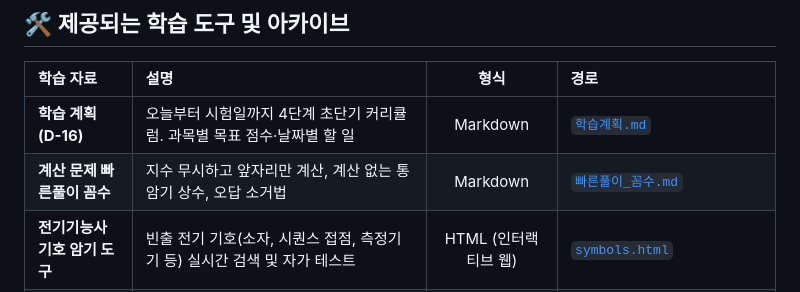
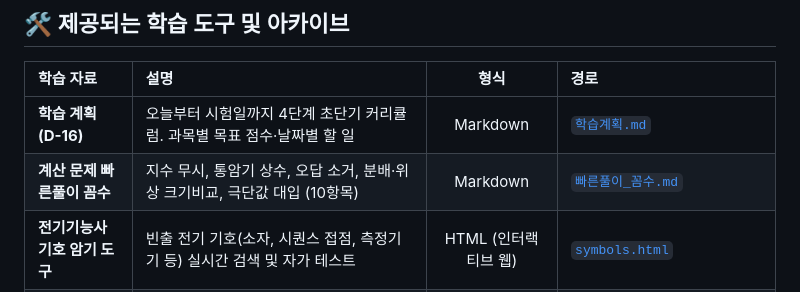
Before and after one commit to ddung22/craftsman-electricity, a Markdown page: README.md, the part around the change. Drawn GitHub-style.

Commit message:
sync: haengdo-wiki 원본 반영 (60314e18cf122c895e14fb3158547b0188f5f3d2)

```diff
--- a/README.md
+++ b/README.md
@@ -18,7 +18,7 @@
 | 학습 자료 | 설명 | 형식 | 경로 |
 | :--- | :--- | :---: | :--- |
 | **학습 계획 (D-16)** | 오늘부터 시험일까지 4단계 초단기 커리큘럼. 과목별 목표 점수·날짜별 할 일 | Markdown | [`학습계획.md`](./학습계획.md) |
-| **계산 문제 빠른풀이 꼼수** | 지수 무시하고 앞자리만 계산, 계산 없는 통암기 상수, 오답 소거법 | Markdown | [`빠른풀이_꼼수.md`](./빠른풀이_꼼수.md) |
+| **계산 문제 빠른풀이 꼼수** | 지수 무시, 통암기 상수, 오답 소거, 분배·위상 크기비교, 극단값 대입 (10항목) | Markdown | [`빠른풀이_꼼수.md`](./빠른풀이_꼼수.md) |
 | **전기기능사 기호 암기 도구** | 빈출 전기 기호(소자, 시퀀스 접점, 측정기기 등) 실시간 검색 및 자가 테스트 | HTML (인터랙티브 웹) | [`symbols.html`](./symbols.html) |
 | **제1과목 전기이론** | 정전기·콘덴서·직류회로·자기·전자유도·교류/RLC·3상·비사인파 (15단원, 예제 포함) | Markdown | [`Theory_Summary.md`](./Theory_Summary.md) |
 | **전기이론 확장 (기사 대비)** | 기능사 범위 밖 — 가우스 법칙의 원통·부도체구, 환상 솔레노이드, 테브낭·중첩·밀만의 정리 | Markdown | [`Theory_Extra_전기기사대비.md`](./Theory_Extra_전기기사대비.md) |
```
